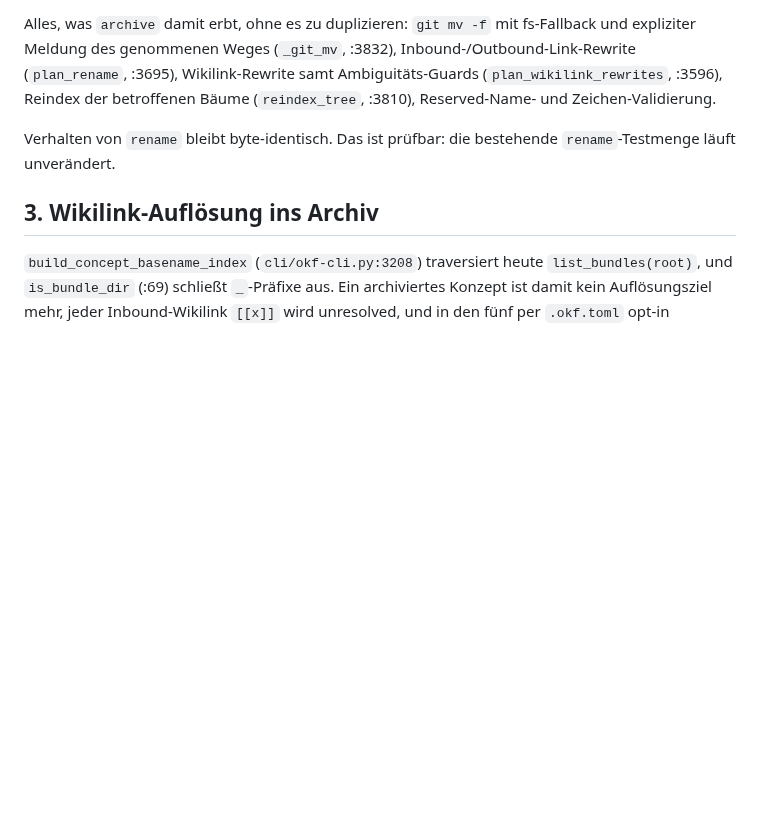
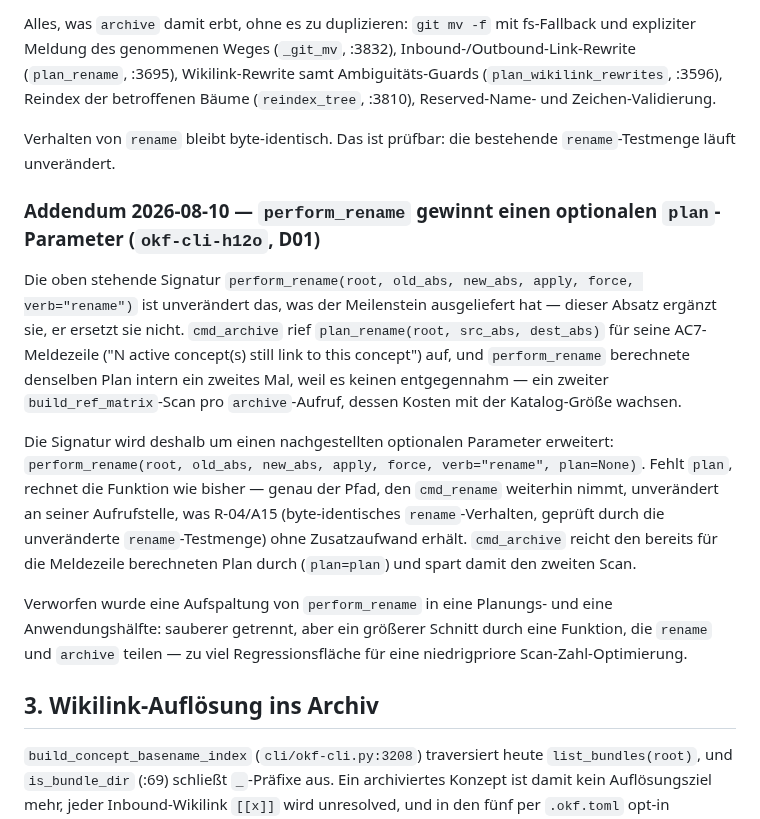
Before and after one commit to rierek/okf-cli, a Markdown page: docs/okf-archive-lifecycle/SPEC.md, the part around the change. Drawn GitHub-style; blank space fills up the shorter version.

Commit message:
docs(archive): note perform_rename's plan param
Appends a dated addendum to SPEC.md section 2 recording the D01
signature widening (okf-cli-h12o) — the original paragraph stays
readable as what the milestone shipped.

Refs: okf-cli-h12o

```diff
--- a/docs/okf-archive-lifecycle/SPEC.md
+++ b/docs/okf-archive-lifecycle/SPEC.md
@@ -53,6 +53,14 @@ Der Rumpf wandert deshalb nach `perform_rename(root, old_abs, new_abs, apply, fo
 Alles, was `archive` damit erbt, ohne es zu duplizieren: `git mv -f` mit fs-Fallback und expliziter Meldung des genommenen Weges (`_git_mv`, :3832), Inbound-/Outbound-Link-Rewrite (`plan_rename`, :3695), Wikilink-Rewrite samt Ambiguitäts-Guards (`plan_wikilink_rewrites`, :3596), Reindex der betroffenen Bäume (`reindex_tree`, :3810), Reserved-Name- und Zeichen-Validierung.
 
 Verhalten von `rename` bleibt byte-identisch. Das ist prüfbar: die bestehende `rename`-Testmenge läuft unverändert.
+
+### Addendum 2026-08-10 — `perform_rename` gewinnt einen optionalen `plan`-Parameter (`okf-cli-h12o`, D01)
+
+Die oben stehende Signatur `perform_rename(root, old_abs, new_abs, apply, force, verb="rename")` ist unverändert das, was der Meilenstein ausgeliefert hat — dieser Absatz ergänzt sie, er ersetzt sie nicht. `cmd_archive` rief `plan_rename(root, src_abs, dest_abs)` für seine AC7-Meldezeile ("N active concept(s) still link to this concept") auf, und `perform_rename` berechnete denselben Plan intern ein zweites Mal, weil es keinen entgegennahm — ein zweiter `build_ref_matrix`-Scan pro `archive`-Aufruf, dessen Kosten mit der Katalog-Größe wachsen.
+
+Die Signatur wird deshalb um einen nachgestellten optionalen Parameter erweitert: `perform_rename(root, old_abs, new_abs, apply, force, verb="rename", plan=None)`. Fehlt `plan`, rechnet die Funktion wie bisher — genau der Pfad, den `cmd_rename` weiterhin nimmt, unverändert an seiner Aufrufstelle, was R-04/A15 (byte-identisches `rename`-Verhalten, geprüft durch die unveränderte `rename`-Testmenge) ohne Zusatzaufwand erhält. `cmd_archive` reicht den bereits für die Meldezeile berechneten Plan durch (`plan=plan`) und spart damit den zweiten Scan.
+
+Verworfen wurde eine Aufspaltung von `perform_rename` in eine Planungs- und eine Anwendungshälfte: sauberer getrennt, aber ein größerer Schnitt durch eine Funktion, die `rename` und `archive` teilen — zu viel Regressionsfläche für eine niedrigpriore Scan-Zahl-Optimierung.
 
 ## 3. Wikilink-Auflösung ins Archiv
 
```
